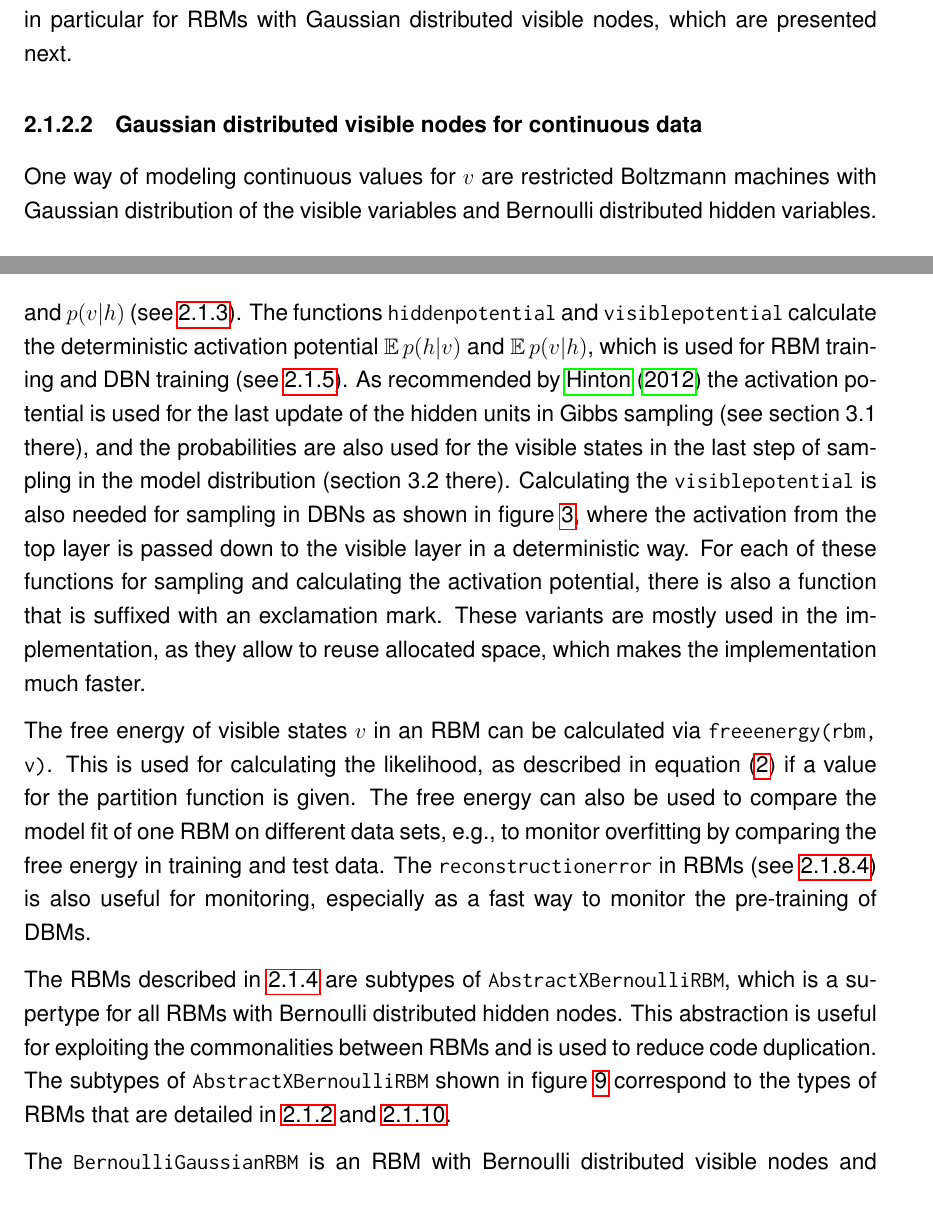
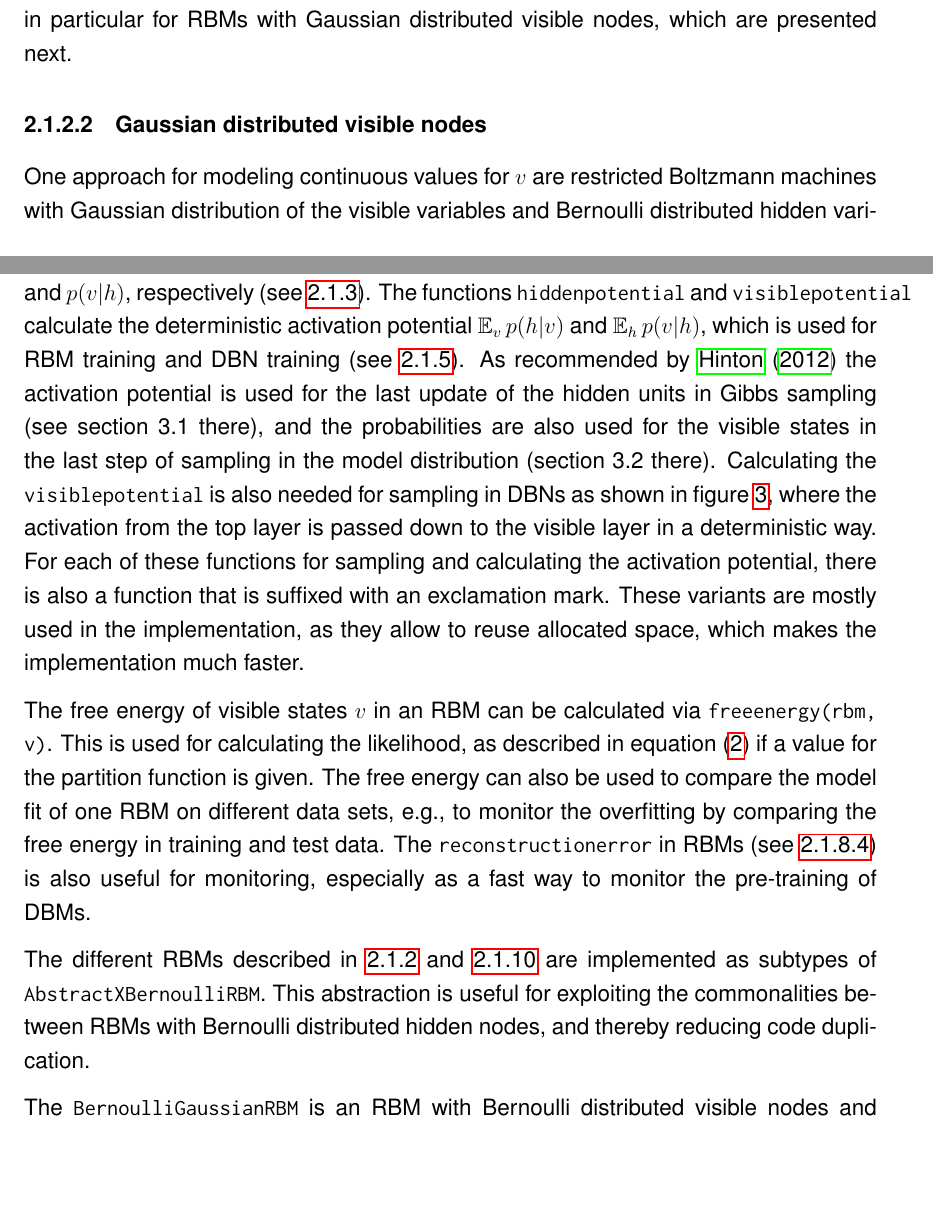
Before and after one commit to stefan-m-lenz/ThesisScHum, a LaTeX document (main.tex): two parts of pages 10 and 38 of 115, joined at a grey line, cut so that both start at the same text, the shorter picture padded with empty space. Compiled offline with pdfLaTeX.

Commit message:
Korrekturen und Überarbeitungen

```diff
--- a/main.tex
+++ b/main.tex
@@ -221,8 +221,8 @@ F(v) = - a^T v - \sum_{j=1}^{n_H} \log \left (1 + e^{(W^T v + b)_j}\right).
 The trick for deriving the formula of the free energy is to ``analytically sum out" the hidden units \citep{sala2012anefficient}.
 The master thesis of \cite{krizhevsky2009tinyimagesthesis} is a very good resource for looking up the complete derivations of these formulas. This holds not only for the theory of RBMs with Bernoulli distributed nodes but also in particular for RBMs with Gaussian distributed visible nodes, which are presented next.
 
-\paragraph{Gaussian distributed visible nodes for continuous data}\label{gaussianrbm}
-One way of modeling continuous values for $v$ are restricted Boltzmann machines with Gaussian distribution of the visible variables and Bernoulli distributed hidden variables. The energy of the model is defined as
+\paragraph{Gaussian distributed visible nodes}\label{gaussianrbm}
+One approach for modeling continuous values for $v$ are restricted Boltzmann machines with Gaussian distribution of the visible variables and Bernoulli distributed hidden variables. The energy of the model is defined as
 \begin{equation}
    E(v,h) = \sum_{i=1}^{n_V}\frac{(v_i - a_i)^2}{2\sigma_i^2} - b^T h - \sum_{i=1}^{n_V} \frac{(Wh)_i}{\sigma_i}
    \label{eqn:energyformulagbrbm}
@@ -1055,8 +1056,8 @@ For example, summing out nodes can be done more flexibly and effectively in DBMs
 Different types of RBMs are modeled as Julia composite types, which encapsulate the model parameters.
 The abstract type for RBMs is \inlinecode{AbstractRBM}.
 The methods listed there are implemented for all subtypes of RBMs in the package.
-The function \inlinecode{samplehidden} and \inlinecode{samplevisible} are used for Gibbs sampling to sample from $p(h|v)$ and $p(v|h)$ (see \ref{gibbssamplingrbm}).
-The functions \inlinecode{hiddenpotential} and \inlinecode{visiblepotential} calculate the deterministic activation potential $\EX p(h|v)$ and $\EX p(v|h)$, which is used for RBM training and DBN training (see \ref{dbns}).
+The function \inlinecode{samplehidden} and \inlinecode{samplevisible} are used for Gibbs sampling to sample from $p(h|v)$ and $p(v|h)$, respectively (see \ref{gibbssamplingrbm}).
+The functions \inlinecode{hiddenpotential} and \inlinecode{visiblepotential} calculate the deterministic activation potential $\EX_v p(h|v)$ and $\EX_h p(v|h)$, which is used for RBM training and DBN training (see \ref{dbns}).
 As recommended by \cite{hinton_practical_2012} the activation potential is used for the last update of the hidden units in Gibbs sampling (see section 3.1 there), and the probabilities are also used for the visible states in the last step of sampling in the model distribution (section 3.2 there).
 Calculating the \inlinecode{visiblepotential} is also needed for sampling in DBNs as shown in figure \ref{fig:dbn}, where the activation from the top layer is passed down to the visible layer in a deterministic way.
 For each of these functions for sampling and calculating the activation potential, there is also a function that is suffixed with an exclamation mark.
@@ -1064,12 +1065,11 @@ These variants are mostly used in the implementation, as they allow to reuse all
 
 The free energy of visible states $v$ in an RBM can be calculated via  \inlinecode{freeenergy(rbm, v)}.
 This is used for calculating the likelihood, as described in equation (\ref{eqn:pRBMfreeenergy}) if a value for the partition function is given.
-The free energy can also be used to compare the model fit of one RBM on different data sets, e.g., to monitor overfitting by comparing the free energy in training and test data.
+The free energy can also be used to compare the model fit of one RBM on different data sets, e.g., to monitor the overfitting by comparing the free energy in training and test data.
 The \inlinecode{reconstructionerror} in RBMs (see \ref{reconstructionerror}) is also useful for monitoring, especially as a fast way to monitor the pre-training of DBMs.
 
-The RBMs described in \ref{rbmtraining} are subtypes of \inlinecode{AbstractXBernoulliRBM}, which is a supertype for all RBMs with Bernoulli distributed hidden nodes.
-This abstraction is useful for exploiting the commonalities between RBMs and is used to reduce code duplication.
-The subtypes of \inlinecode{AbstractXBernoulliRBM} shown in figure \ref{umlclassdiagram} correspond to the types of RBMs that are detailed in \ref{rbmtypes} and \ref{methodsoftmax0}.
+The different RBMs described in \ref{rbmtypes} and \ref{methodsoftmax0} are implemented as subtypes of \inlinecode{AbstractXBernoulliRBM}.
+This abstraction is useful for exploiting the commonalities between RBMs with Bernoulli distributed hidden nodes, and thereby reducing code duplication.
 
 The \inlinecode{BernoulliGaussianRBM} is an RBM with Bernoulli distributed visible nodes and Gaussian hidden nodes.
 This type was inspired by \cite{hinton_reducing_2006}, who use such an RBM layer with Gaussian hidden nodes in the top layer of a DBN for creating a better visualization of the dimensionality reduction.
```
Also changed, not shown: main.tex (21 more changed lines).
